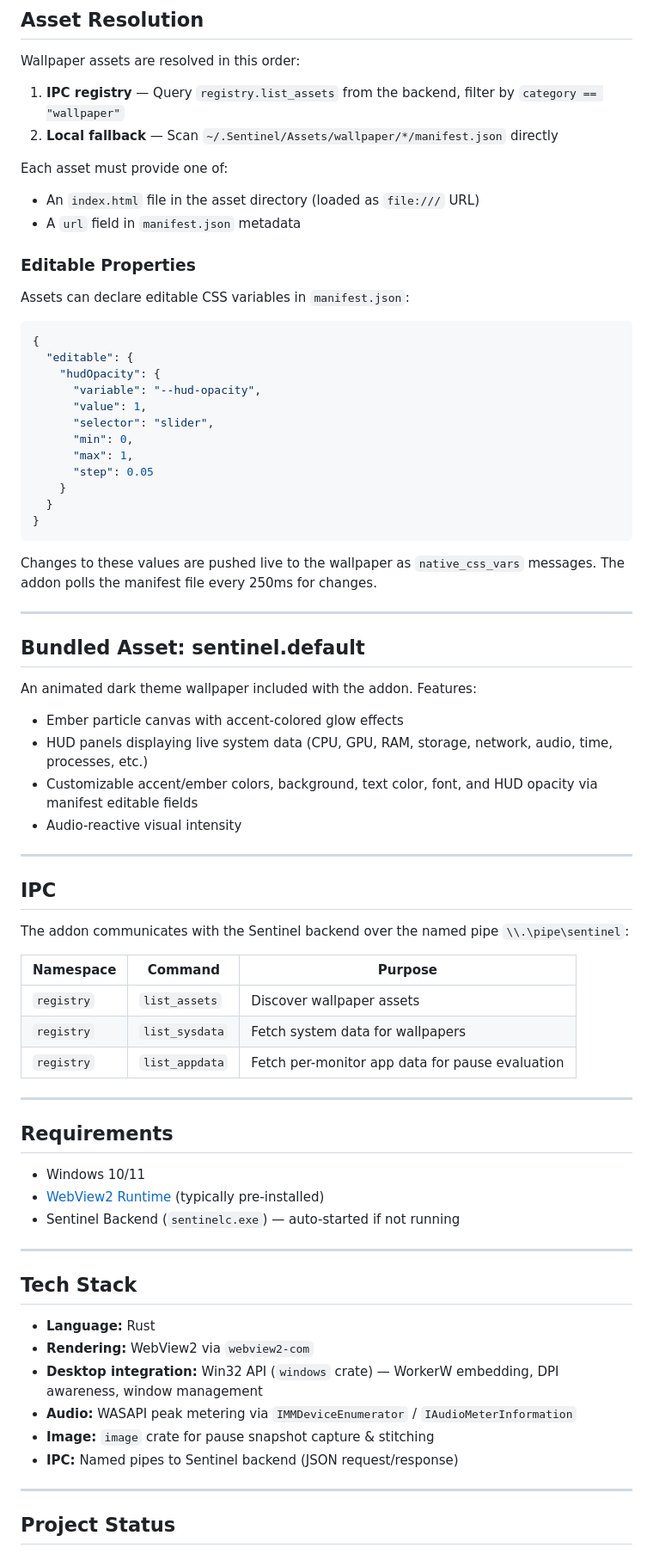
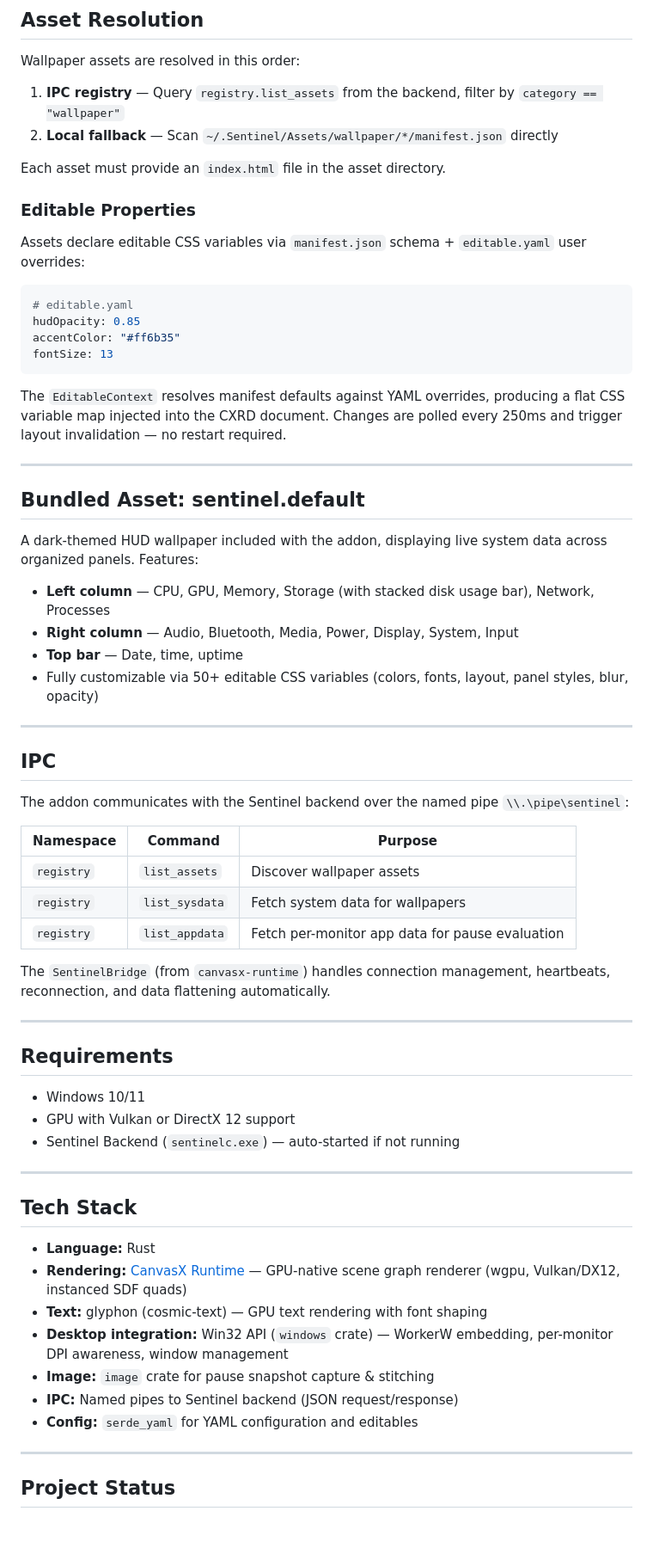
Before and after one commit to The-Ico2/sentinel-wallpaper, a Markdown page: README.md, the part around one of its changes. Shown at 86% size. Rendered like a GitHub page; blank space fills up the shorter version.

````diff
--- a/README.md
+++ b/README.md
@@ -181,42 +195,31 @@ Wallpaper assets are resolved in this order:
 1. **IPC registry** — Query `registry.list_assets` from the backend, filter by `category == "wallpaper"`
 2. **Local fallback** — Scan `~/.Sentinel/Assets/wallpaper/*/manifest.json` directly
 
-Each asset must provide one of:
-
-- An `index.html` file in the asset directory (loaded as `file:///` URL)
-- A `url` field in `manifest.json` metadata
+Each asset must provide an `index.html` file in the asset directory.
 
 ### Editable Properties
 
-Assets can declare editable CSS variables in `manifest.json`:
+Assets declare editable CSS variables via `manifest.json` schema + `editable.yaml` user overrides:
 
-```json
-{
-  "editable": {
-    "hudOpacity": {
-      "variable": "--hud-opacity",
-      "value": 1,
-      "selector": "slider",
-      "min": 0,
-      "max": 1,
-      "step": 0.05
-    }
-  }
-}
+```yaml
+# editable.yaml
+hudOpacity: 0.85
+accentColor: "#ff6b35"
+fontSize: 13
 ```
 
-Changes to these values are pushed live to the wallpaper as `native_css_vars` messages. The addon polls the manifest file every 250ms for changes.
+The `EditableContext` resolves manifest defaults against YAML overrides, producing a flat CSS variable map injected into the CXRD document. Changes are polled every 250ms and trigger layout invalidation — no restart required.
 
 ---
 
 ## Bundled Asset: sentinel.default
 
-An animated dark theme wallpaper included with the addon. Features:
+A dark-themed HUD wallpaper included with the addon, displaying live system data across organized panels. Features:
 
-- Ember particle canvas with accent-colored glow effects
-- HUD panels displaying live system data (CPU, GPU, RAM, storage, network, audio, time, processes, etc.)
-- Customizable accent/ember colors, background, text color, font, and HUD opacity via manifest editable fields
-- Audio-reactive visual intensity
+- **Left column** — CPU, GPU, Memory, Storage (with stacked disk usage bar), Network, Processes
+- **Right column** — Audio, Bluetooth, Media, Power, Display, System, Input
+- **Top bar** — Date, time, uptime
+- Fully customizable via 50+ editable CSS variables (colors, fonts, layout, panel styles, blur, opacity)
 
 ---
 
@@ -230,12 +233,14 @@ The addon communicates with the Sentinel backend over the named pipe `\\.\pipe\s
 | `registry` | `list_sysdata` | Fetch system data for wallpapers |
 | `registry` | `list_appdata` | Fetch per-monitor app data for pause evaluation |
 
+The `SentinelBridge` (from `canvasx-runtime`) handles connection management, heartbeats, reconnection, and data flattening automatically.
+
 ---
 
 ## Requirements
 
 - Windows 10/11
-- [WebView2 Runtime](https://developer.microsoft.com/en-us/microsoft-edge/webview2/) (typically pre-installed)
+- GPU with Vulkan or DirectX 12 support
 - Sentinel Backend (`sentinelc.exe`) — auto-started if not running
 
 ---
@@ -243,11 +248,12 @@ The addon communicates with the Sentinel backend over the named pipe `\\.\pipe\s
 ## Tech Stack
 
 - **Language:** Rust
-- **Rendering:** WebView2 via `webview2-com`
-- **Desktop integration:** Win32 API (`windows` crate) — WorkerW embedding, DPI awareness, window management
-- **Audio:** WASAPI peak metering via `IMMDeviceEnumerator` / `IAudioMeterInformation`
+- **Rendering:** [CanvasX Runtime](https://github.com/The-Ico2/CanvasX) — GPU-native scene graph renderer (wgpu, Vulkan/DX12, instanced SDF quads)
+- **Text:** glyphon (cosmic-text) — GPU text rendering with font shaping
+- **Desktop integration:** Win32 API (`windows` crate) — WorkerW embedding, per-monitor DPI awareness, window management
 - **Image:** `image` crate for pause snapshot capture & stitching
 - **IPC:** Named pipes to Sentinel backend (JSON request/response)
+- **Config:** `serde_yaml` for YAML configuration and editables
 
 ---
 
````
Also changed, not shown: other parts of README.md (+63 -42 lines).
